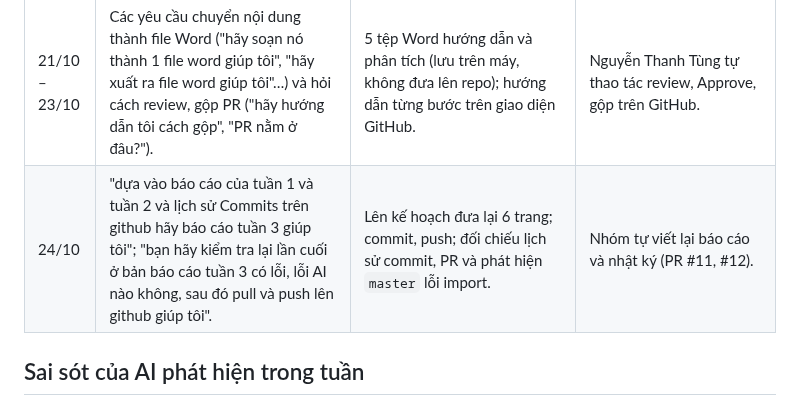
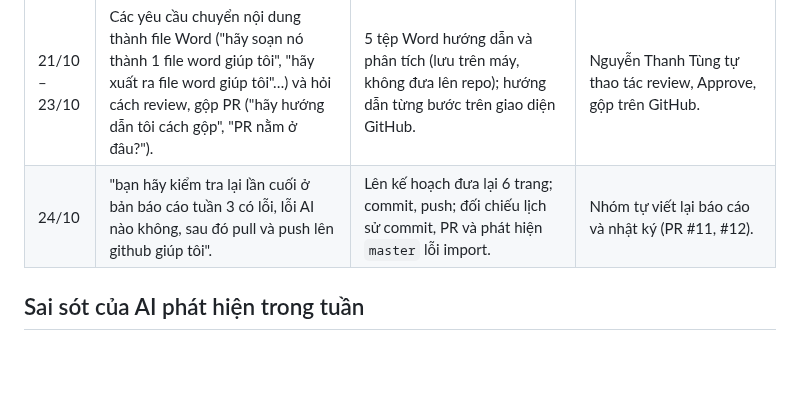
Before and after one commit to NguyenThanhTung301020/Nhom-5_Studytask, a Markdown page: docs/ai-log/tuan-03.md, the part around the change. GitHub-like rendering; blank space fills up the shorter version.

Commit message:
Xóa nguyên văn lệnh tạo báo cáo AI vì nhóm đã tự viết lại nội dung không lấy báo cáo từ AI tạo sinh

```diff
--- a/docs/ai-log/tuan-03.md
+++ b/docs/ai-log/tuan-03.md
@@ -33,7 +33,7 @@ Commit [`1b7fed0`](https://github.com/NguyenThanhTung301020/Nhom-5_Studytask/com
 | 23/10 | "nếu bạn đã pull về hãy push lên phần tiếp theo như kế hoạch". | Kiểm tra phụ thuộc giữa các tệp đợt 3 và `utils/firebase.js`; tạo nhánh `fix/ho-so-va-ban-quyen`, 2 commit `d0cfea6`, `11de331`, push; mô tả PR có cảnh báo thứ tự gộp. | Nguyễn Thanh Tùng tự tạo PR #6; Trương Thanh Vui review và gộp. |
 | 23/10 | "hãy kiểm tra giúp tôi xem 6 file: utils/firebase.js (quan trọng nhất), firebase.json, scripts/seed-emulator.mjs, .gitignore, package.json của thanhvui có cần sửa gì không?". | Đọc 6 tệp của PR #1, kiểm tra chéo các hàm import/export; kết luận không có lỗi chặn, liệt kê một số gợi ý nhỏ (chú thích còn ghi Netlify và "tuần 3", thêm `engines`, bổ sung `.gitignore`). | Nguyễn Thanh Tùng tự đọc các tệp (đánh dấu Viewed 6/6), Approve và gộp PR #1. |
 | 21/10 – 23/10 | Các yêu cầu chuyển nội dung thành file Word ("hãy soạn nó thành 1 file word giúp tôi", "hãy xuất ra file word giúp tôi"…) và hỏi cách review, gộp PR ("hãy hướng dẫn tôi cách gộp", "PR nằm ở đâu?"). | 5 tệp Word hướng dẫn và phân tích (lưu trên máy, không đưa lên repo); hướng dẫn từng bước trên giao diện GitHub. | Nguyễn Thanh Tùng tự thao tác review, Approve, gộp trên GitHub. |
-| 24/10 | "dựa vào báo cáo của tuần 1 và tuần 2 và lịch sử Commits trên github hãy báo cáo tuần 3 giúp tôi"; "bạn hãy kiểm tra lại lần cuối ở bản báo cáo tuần 3 có lỗi, lỗi AI nào không, sau đó pull và push lên github giúp tôi". | Lên kế hoạch đưa lại 6 trang; commit, push; đối chiếu lịch sử commit, PR và phát hiện `master` lỗi import. | Nhóm tự viết lại báo cáo và nhật ký (PR #11, #12). |
+| 24/10 |"bạn hãy kiểm tra lại lần cuối ở bản báo cáo tuần 3 có lỗi, lỗi AI nào không, sau đó pull và push lên github giúp tôi". | Lên kế hoạch đưa lại 6 trang; commit, push; đối chiếu lịch sử commit, PR và phát hiện `master` lỗi import. | Nhóm tự viết lại báo cáo và nhật ký (PR #11, #12). |
 
 ## Sai sót của AI phát hiện trong tuần
 
```
